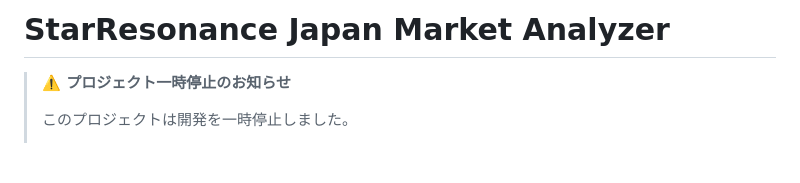
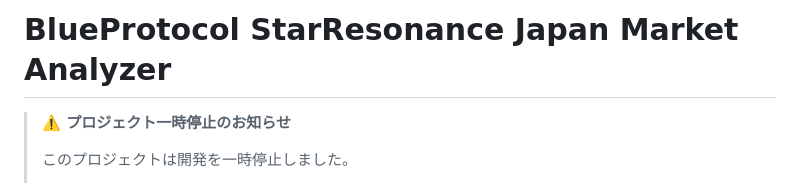
Before and after one commit to coffin399/StarResonance_Japan_Market_Analyzer, a Markdown page: README.md, the part around the change. GitHub-like rendering; blank space fills up the shorter version.

Commit message:
Rename project to BlueProtocol StarResonance

```diff
--- a/README.md
+++ b/README.md
@@ -1,4 +1,4 @@
-# StarResonance Japan Market Analyzer
+# BlueProtocol StarResonance Japan Market Analyzer
 
 > **⚠️ プロジェクト一時停止のお知らせ**
 >
```
